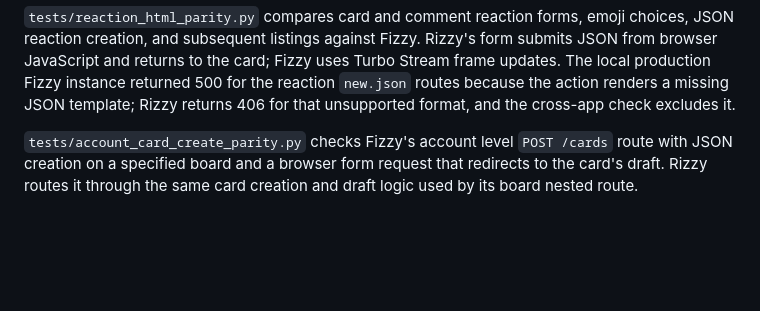
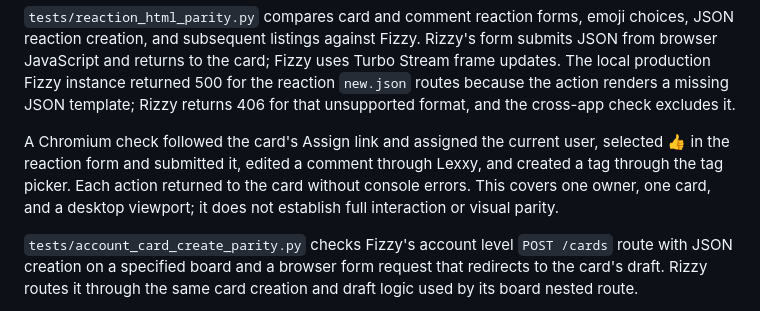
Before and after one commit to nearbycoder/rizzy, a Markdown page: PARITY.md, the part around the change. GitHub-like rendering; blank space fills up the shorter version.

Commit message:
Record browser checks for card controls

```diff
--- a/PARITY.md
+++ b/PARITY.md
@@ -50,6 +50,8 @@ The first fidelity gate is to run each upstream API controller test against an e
 `tests/tagging_html_parity.py` compares the tag picker frame, creation control, conditional ETag, JSON format rejection, selected tag state, and JSON toggle with Fizzy. Rizzy also accepts browser form toggles from its picker. Fizzy returns Turbo Stream updates after form submissions; Rizzy redirects to the card, and its picker styling and filtering remain simpler.
 
 `tests/reaction_html_parity.py` compares card and comment reaction forms, emoji choices, JSON reaction creation, and subsequent listings against Fizzy. Rizzy's form submits JSON from browser JavaScript and returns to the card; Fizzy uses Turbo Stream frame updates. The local production Fizzy instance returned 500 for the reaction `new.json` routes because the action renders a missing JSON template; Rizzy returns 406 for that unsupported format, and the cross-app check excludes it.
+
+A Chromium check followed the card's Assign link and assigned the current user, selected 👍 in the reaction form and submitted it, edited a comment through Lexxy, and created a tag through the tag picker. Each action returned to the card without console errors. This covers one owner, one card, and a desktop viewport; it does not establish full interaction or visual parity.
 
 `tests/account_card_create_parity.py` checks Fizzy's account level `POST /cards` route with JSON creation on a specified board and a browser form request that redirects to the card's draft. Rizzy routes it through the same card creation and draft logic used by its board nested route.
 
```
